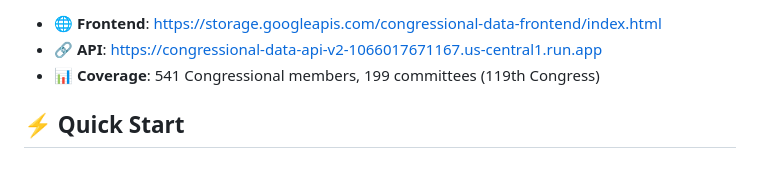
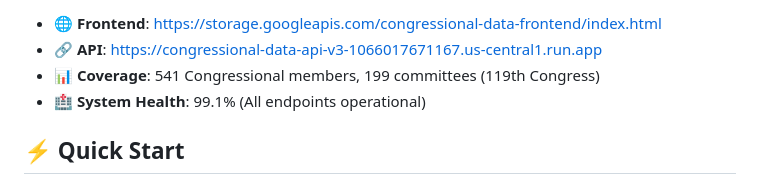
Before and after one commit to noelmcmichael/congress-data-automator, a Markdown page: README.md, the part around one of its changes. Rendered like a GitHub page.

```diff
--- a/README.md
+++ b/README.md
@@ -11,7 +12,8 @@ Production-ready platform providing current, accurate information about the U.S.
 
 - **🌐 Frontend**: https://storage.googleapis.com/congressional-data-frontend/index.html
-- **🔗 API**: https://congressional-data-api-v2-1066017671167.us-central1.run.app
+- **🔗 API**: https://congressional-data-api-v3-1066017671167.us-central1.run.app
 - **📊 Coverage**: 541 Congressional members, 199 committees (119th Congress)
+- **🏥 System Health**: 99.1% (All endpoints operational)
 
 ## ⚡ Quick Start
 
```
Also changed, not shown: other parts of README.md (+3 -2 lines), docs/progress/chamber_filtering_fix_plan.md (+47 -1 lines).
